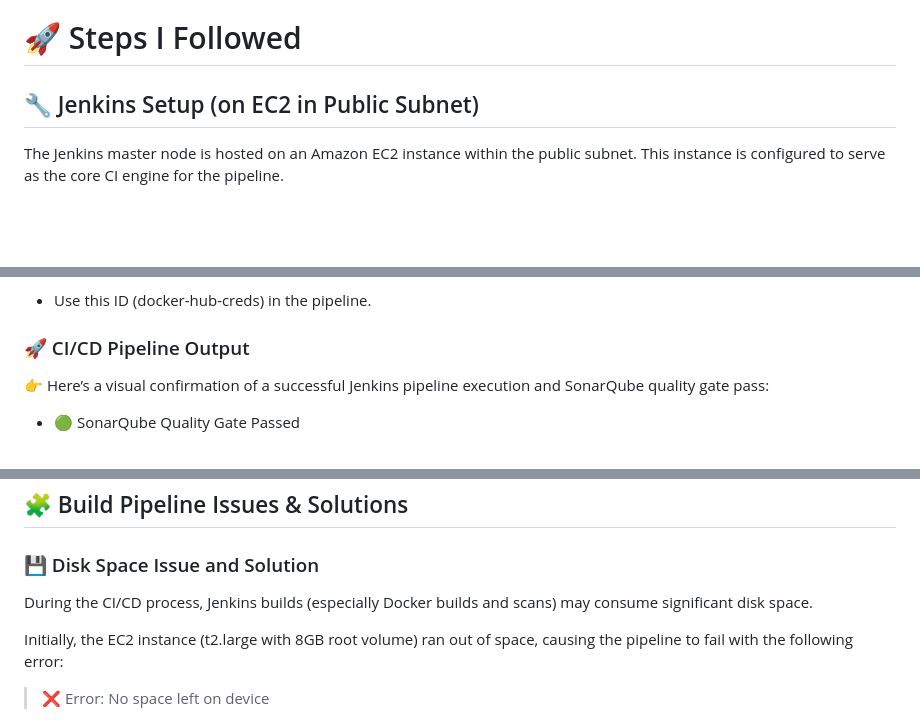
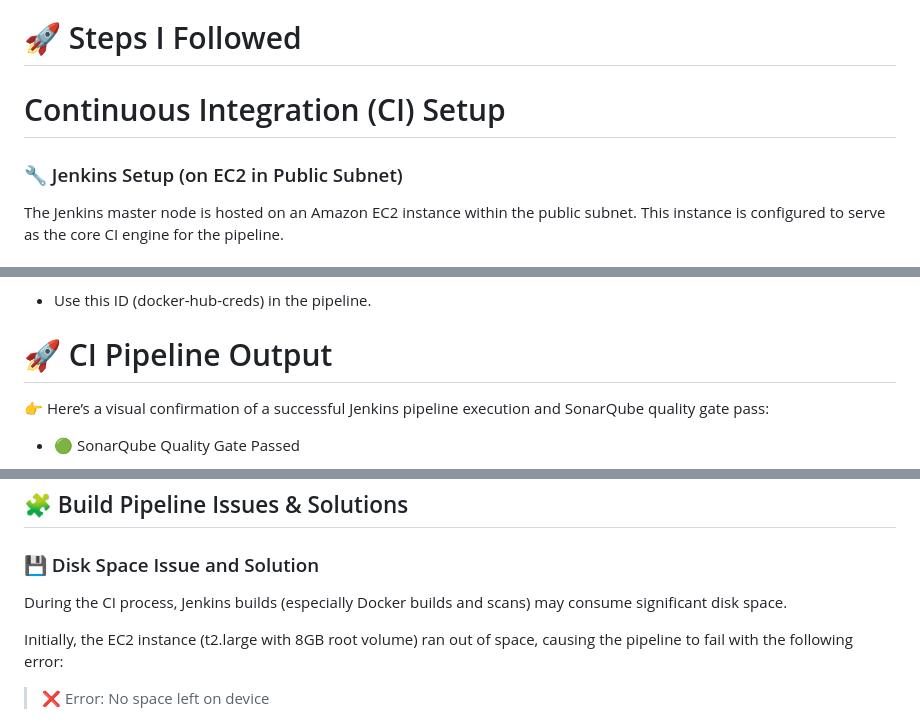
Before and after one commit to shymaagamal/GitOps-Driven-EKS-Deployment, a Markdown page: README.md, 3 parts joined by grey strips. Drawn GitHub-style; blank space fills up the shorter version.

Commit message:
add and update readme

```diff
--- a/README.md
+++ b/README.md
@@ -47,8 +47,9 @@ kubectl get svc
 - When a new image version is available, it updates the manifests and triggers ArgoCD to deploy the new version automatically
 
 # 🚀 Steps I Followed
+# Continuous Integration (CI)  Setup
 
-## 🔧 Jenkins Setup (on EC2 in Public Subnet)
+### 🔧 Jenkins Setup (on EC2 in Public Subnet)
 The Jenkins master node is hosted on an Amazon EC2 instance within the public subnet. This instance is configured to serve as the core CI engine for the pipeline.
 ### ✅ Installed Jenkins Plugins
 To enable CI features such as code analysis, Docker builds, and pipeline automation, the following Jenkins plugins were installed:
@@ -218,7 +219,7 @@ To integrate **Trivy** into the pipeline, use the scripts under the [`scripts`](
 - Use this ID (docker-hub-creds) in the pipeline.
 
 
-### 🚀 CI/CD Pipeline Output
+# 🚀 CI Pipeline Output
 👉 Here’s a visual confirmation of a successful Jenkins pipeline execution and SonarQube quality gate pass:
 - 🟢 SonarQube Quality Gate Passed
 
@@ -231,7 +232,7 @@ To integrate **Trivy** into the pipeline, use the scripts under the [`scripts`](
 
 ## 🧩 Build Pipeline Issues & Solutions
 ### 💾 Disk Space Issue and Solution
-During the CI/CD process, Jenkins builds (especially Docker builds and scans) may consume significant disk space.
+During the CI process, Jenkins builds (especially Docker builds and scans) may consume significant disk space.
 
 Initially, the EC2 instance (t2.large with 8GB root volume) ran out of space, causing the pipeline to fail with the following error:
 
```
Also changed, not shown: other parts of README.md (+3 -1 lines), doc.md (added, +48 -0 lines).
